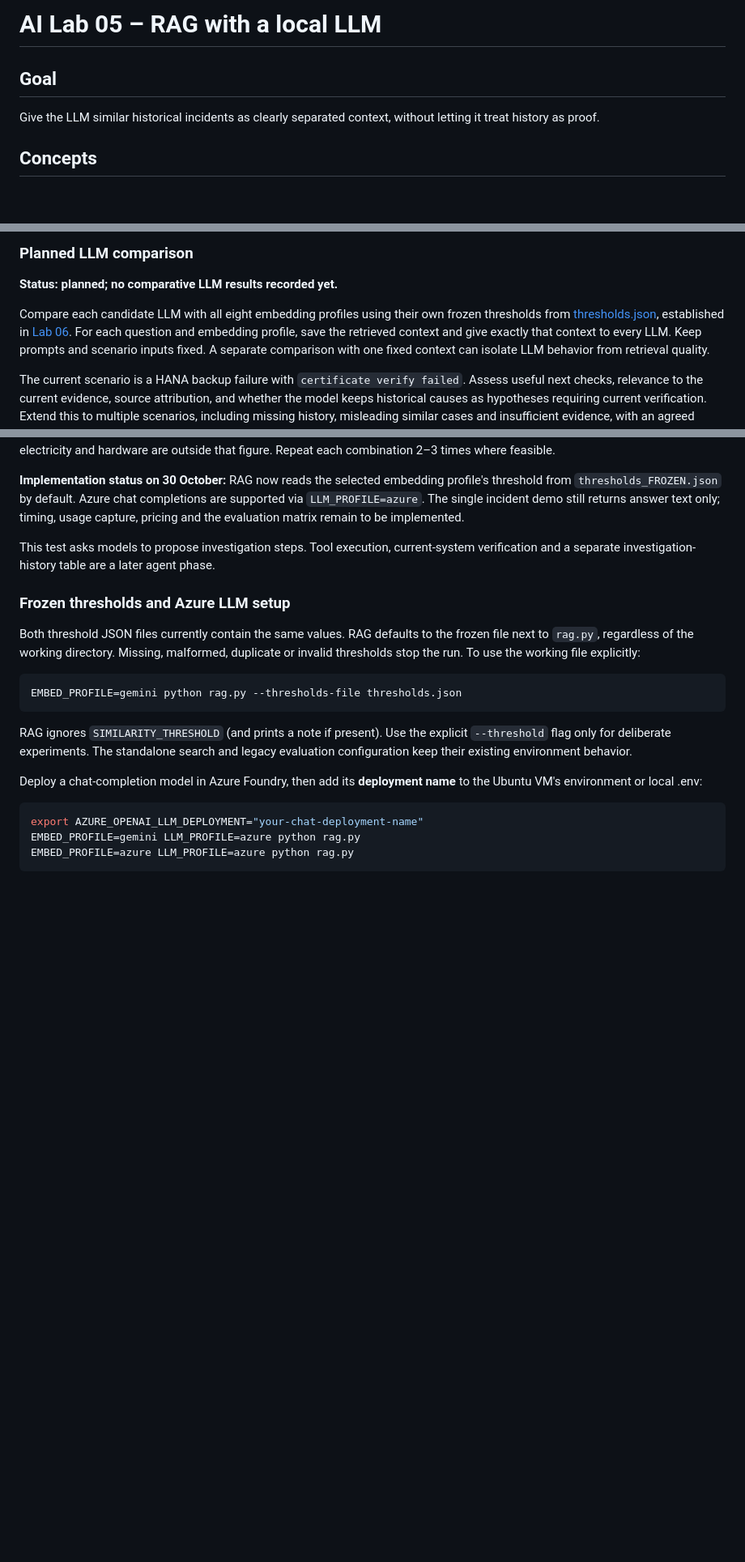
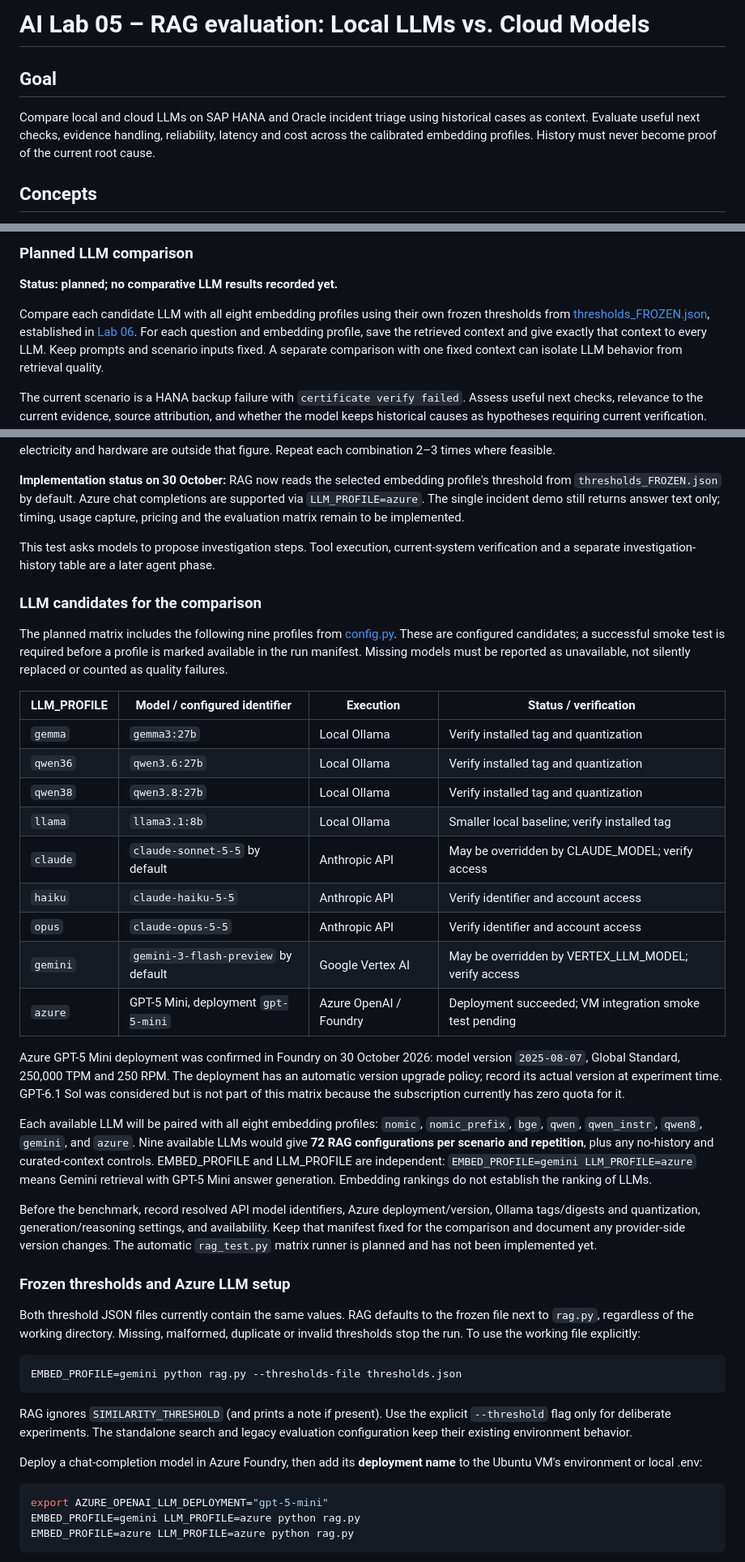
Before and after one commit to stefanbobal/devops-lab, a Markdown page: ai-labs/05-rag-local-llm.md, 3 parts joined by grey strips. Shown at 81% size. Rendered like a GitHub page; blank space fills up the shorter version.

Commit message:
docs: name local and cloud RAG comparison and enumerate LLM candidates

````diff
--- a/ai-labs/05-rag-local-llm.md
+++ b/ai-labs/05-rag-local-llm.md
@@ -1,9 +1,11 @@
-# AI Lab 05 – RAG with a local LLM
+# AI Lab 05 – RAG evaluation: Local LLMs vs. Cloud Models
 
 ## Goal
 
-Give the LLM similar historical incidents as clearly separated context, without letting it
-treat history as proof.
+Compare local and cloud LLMs on SAP HANA and Oracle incident triage using historical
+cases as context. Evaluate useful next checks, evidence handling, reliability, latency
+and cost across the calibrated embedding profiles. History must never become proof
+of the current root cause.
 
 ## Concepts
 
@@ -45,7 +47,7 @@ a requirement to finish every extension before moving to the next lab.
 **Status: planned; no comparative LLM results recorded yet.**
 
 Compare each candidate LLM with all eight embedding profiles using their own frozen
-thresholds from [thresholds.json](code/thresholds.json), established in [Lab 06](06-evaluation.md).
+thresholds from [thresholds_FROZEN.json](code/thresholds_FROZEN.json), established in [Lab 06](06-evaluation.md).
 For each question and embedding profile, save the retrieved context and give exactly that
 context to every LLM. Keep prompts and scenario inputs fixed. A separate comparison with
 one fixed context can isolate LLM behavior from retrieval quality.
@@ -71,6 +73,43 @@ usage capture, pricing and the evaluation matrix remain to be implemented.
 This test asks models to propose investigation steps. Tool execution, current-system
 verification and a separate investigation-history table are a later agent phase.
 
+### LLM candidates for the comparison
+
+The planned matrix includes the following nine profiles from [config.py](code/config.py).
+These are configured candidates; a successful smoke test is required before a profile
+is marked available in the run manifest. Missing models must be reported as unavailable,
+not silently replaced or counted as quality failures.
+
+| LLM_PROFILE | Model / configured identifier | Execution | Status / verification |
+| --- | --- | --- | --- |
+| `gemma` | `gemma3:27b` | Local Ollama | Verify installed tag and quantization |
+| `qwen36` | `qwen3.6:27b` | Local Ollama | Verify installed tag and quantization |
+| `qwen38` | `qwen3.8:27b` | Local Ollama | Verify installed tag and quantization |
+| `llama` | `llama3.1:8b` | Local Ollama | Smaller local baseline; verify installed tag |
+| `claude` | `claude-sonnet-5-5` by default | Anthropic API | May be overridden by CLAUDE_MODEL; verify access |
+| `haiku` | `claude-haiku-5-5` | Anthropic API | Verify identifier and account access |
+| `opus` | `claude-opus-5-5` | Anthropic API | Verify identifier and account access |
+| `gemini` | `gemini-3-flash-preview` by default | Google Vertex AI | May be overridden by VERTEX_LLM_MODEL; verify access |
+| `azure` | GPT-5 Mini, deployment `gpt-5-mini` | Azure OpenAI / Foundry | Deployment succeeded; VM integration smoke test pending |
+
+Azure GPT-5 Mini deployment was confirmed in Foundry on 30 October 2026:
+model version `2025-08-07`, Global Standard, 250,000 TPM and 250 RPM.
+The deployment has an automatic version upgrade policy; record its actual version at
+experiment time. GPT-6.1 Sol was considered but is not part of this matrix because the
+subscription currently has zero quota for it.
+
+Each available LLM will be paired with all eight embedding profiles: `nomic`,
+`nomic_prefix`, `bge`, `qwen`, `qwen_instr`, `qwen8`, `gemini`, and `azure`.
+Nine available LLMs would give **72 RAG configurations per scenario and repetition**,
+plus any no-history and curated-context controls. EMBED_PROFILE and LLM_PROFILE are
+independent: `EMBED_PROFILE=gemini LLM_PROFILE=azure` means Gemini retrieval with GPT-5 Mini
+answer generation. Embedding rankings do not establish the ranking of LLMs.
+
+Before the benchmark, record resolved API model identifiers, Azure deployment/version,
+Ollama tags/digests and quantization, generation/reasoning settings, and availability.
+Keep that manifest fixed for the comparison and document any provider-side version changes.
+The automatic `rag_test.py` matrix runner is planned and has not been implemented yet.
+
 ### Frozen thresholds and Azure LLM setup
 
 Both threshold JSON files currently contain the same values. RAG defaults to the frozen
@@ -89,7 +128,7 @@ Deploy a chat-completion model in Azure Foundry, then add its **deployment name*
 Ubuntu VM's environment or local .env:
 
 ```bash
-export AZURE_OPENAI_LLM_DEPLOYMENT="your-chat-deployment-name"
+export AZURE_OPENAI_LLM_DEPLOYMENT="gpt-5-mini"
 EMBED_PROFILE=gemini LLM_PROFILE=azure python rag.py
 EMBED_PROFILE=azure LLM_PROFILE=azure python rag.py
 ```
````
